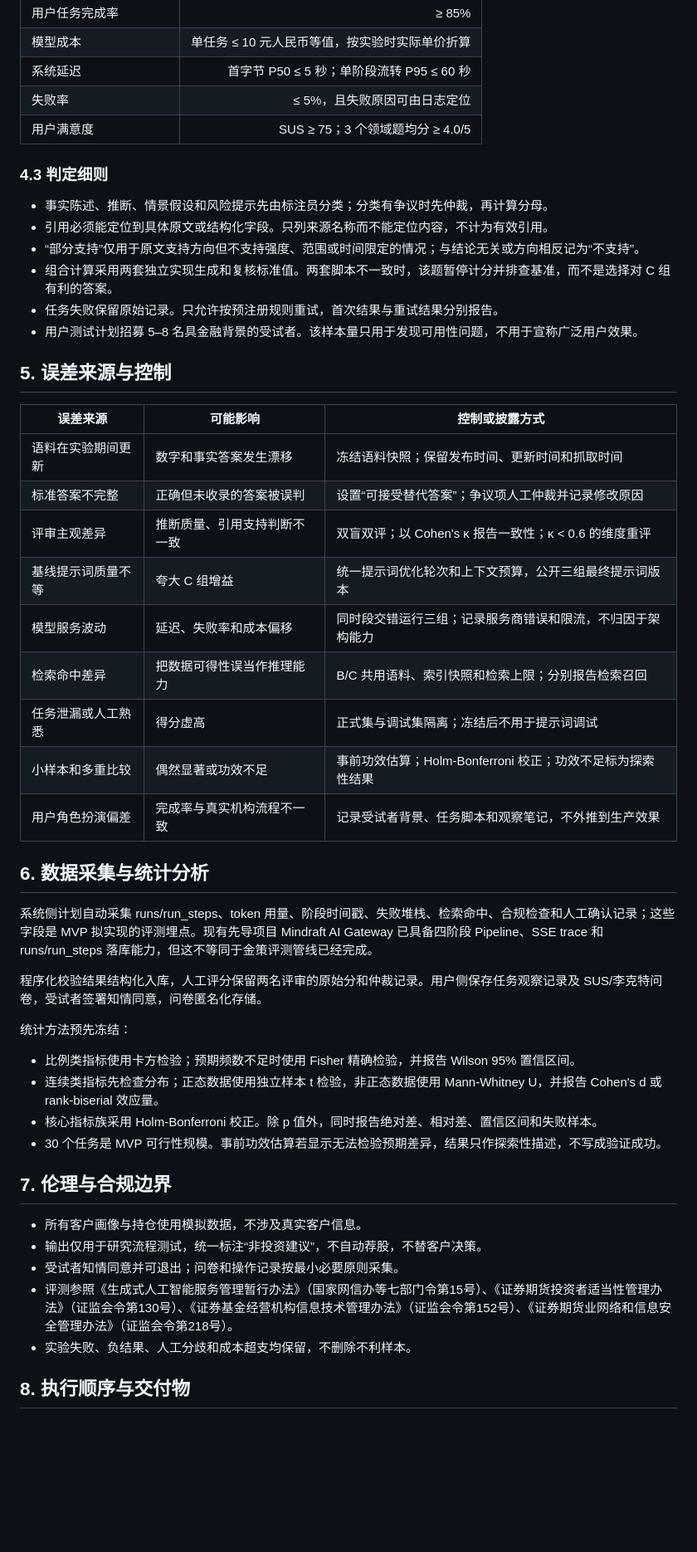
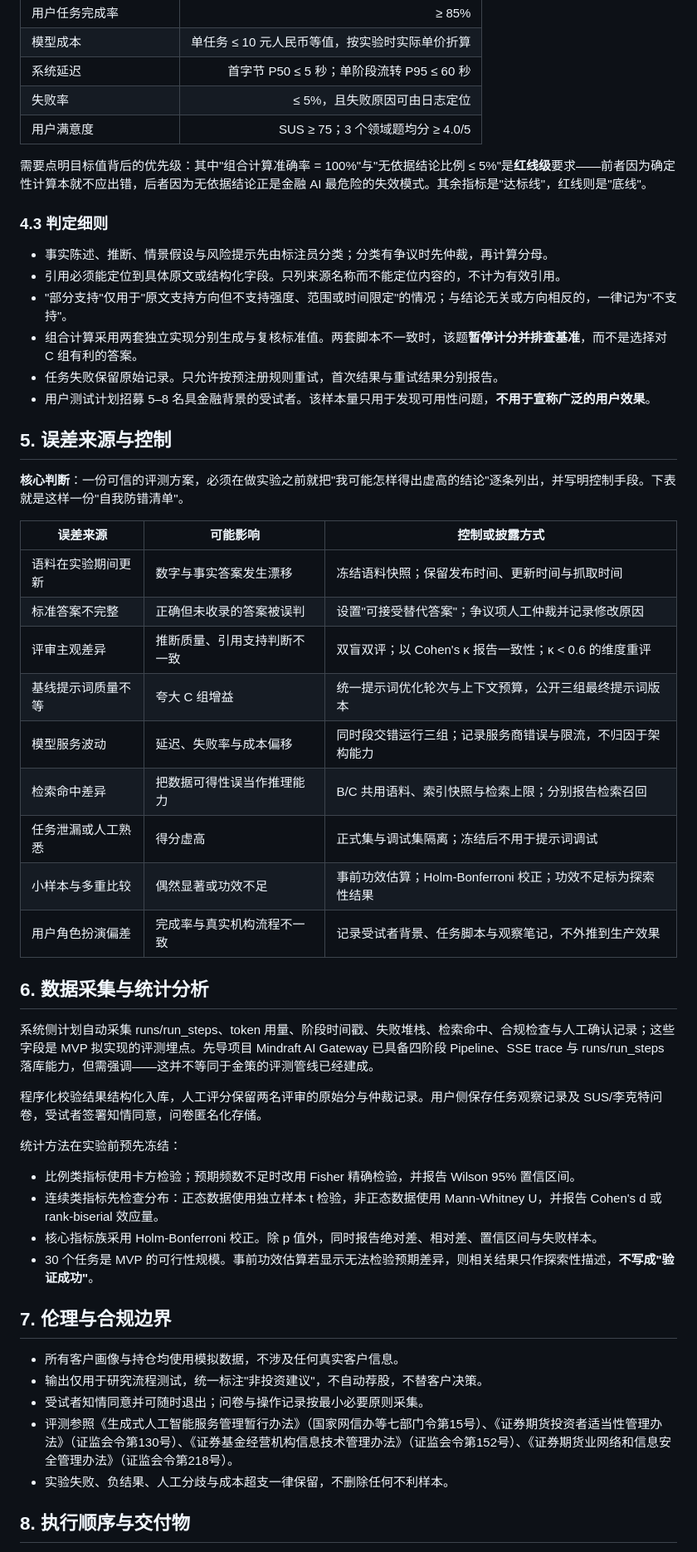
Before and after one commit to Ashi-10101/finsight-ai-finance-portfolio, a Markdown page: docs/07_评测方案.md, the part around one of its changes. Shown at 83% size. Drawn GitHub-style; blank space fills up the shorter version.

```diff
--- a/docs/07_评测方案.md
+++ b/docs/07_评测方案.md
@@ -95,49 +107,53 @@ MVP 任务集计划不少于 30 个任务，每类不少于 10 个：
 | 失败率 | ≤ 5%，且失败原因可由日志定位 |
 | 用户满意度 | SUS ≥ 75；3 个领域题均分 ≥ 4.0/5 |
 
+需要点明目标值背后的优先级：其中"组合计算准确率 = 100%"与"无依据结论比例 ≤ 5%"是**红线级**要求——前者因为确定性计算本就不应出错，后者因为无依据结论正是金融 AI 最危险的失效模式。其余指标是"达标线"，红线则是"底线"。
+
 ### 4.3 判定细则
 
-- 事实陈述、推断、情景假设和风险提示先由标注员分类；分类有争议时先仲裁，再计算分母。
-- 引用必须能定位到具体原文或结构化字段。只列来源名称而不能定位内容，不计为有效引用。
-- “部分支持”仅用于原文支持方向但不支持强度、范围或时间限定的情况；与结论无关或方向相反记为“不支持”。
-- 组合计算采用两套独立实现生成和复核标准值。两套脚本不一致时，该题暂停计分并排查基准，而不是选择对 C 组有利的答案。
+- 事实陈述、推断、情景假设与风险提示先由标注员分类；分类有争议时先仲裁，再计算分母。
+- 引用必须能定位到具体原文或结构化字段。只列来源名称而不能定位内容的，不计为有效引用。
+- "部分支持"仅用于"原文支持方向但不支持强度、范围或时间限定"的情况；与结论无关或方向相反的，一律记为"不支持"。
+- 组合计算采用两套独立实现分别生成与复核标准值。两套脚本不一致时，该题**暂停计分并排查基准**，而不是选择对 C 组有利的答案。
 - 任务失败保留原始记录。只允许按预注册规则重试，首次结果与重试结果分别报告。
-- 用户测试计划招募 5–8 名具金融背景的受试者。该样本量只用于发现可用性问题，不用于宣称广泛用户效果。
+- 用户测试计划招募 5–8 名具金融背景的受试者。该样本量只用于发现可用性问题，**不用于宣称广泛的用户效果**。
 
 ## 5. 误差来源与控制
 
+**核心判断**：一份可信的评测方案，必须在做实验之前就把"我可能怎样得出虚高的结论"逐条列出，并写明控制手段。下表就是这样一份"自我防错清单"。
+
 | 误差来源 | 可能影响 | 控制或披露方式 |
 |---|---|---|
-| 语料在实验期间更新 | 数字和事实答案发生漂移 | 冻结语料快照；保留发布时间、更新时间和抓取时间 |
-| 标准答案不完整 | 正确但未收录的答案被误判 | 设置“可接受替代答案”；争议项人工仲裁并记录修改原因 |
+| 语料在实验期间更新 | 数字与事实答案发生漂移 | 冻结语料快照；保留发布时间、更新时间与抓取时间 |
+| 标准答案不完整 | 正确但未收录的答案被误判 | 设置"可接受替代答案"；争议项人工仲裁并记录修改原因 |
 | 评审主观差异 | 推断质量、引用支持判断不一致 | 双盲双评；以 Cohen's κ 报告一致性；κ < 0.6 的维度重评 |
-| 基线提示词质量不等 | 夸大 C 组增益 | 统一提示词优化轮次和上下文预算，公开三组最终提示词版本 |
-| 模型服务波动 | 延迟、失败率和成本偏移 | 同时段交错运行三组；记录服务商错误和限流，不归因于架构能力 |
-| 检索命中差异 | 把数据可得性误当作推理能力 | B/C 共用语料、索引快照和检索上限；分别报告检索召回 |
+| 基线提示词质量不等 | 夸大 C 组增益 | 统一提示词优化轮次与上下文预算，公开三组最终提示词版本 |
+| 模型服务波动 | 延迟、失败率与成本偏移 | 同时段交错运行三组；记录服务商错误与限流，不归因于架构能力 |
+| 检索命中差异 | 把数据可得性误当作推理能力 | B/C 共用语料、索引快照与检索上限；分别报告检索召回 |
 | 任务泄漏或人工熟悉 | 得分虚高 | 正式集与调试集隔离；冻结后不用于提示词调试 |
-| 小样本和多重比较 | 偶然显著或功效不足 | 事前功效估算；Holm-Bonferroni 校正；功效不足标为探索性结果 |
-| 用户角色扮演偏差 | 完成率与真实机构流程不一致 | 记录受试者背景、任务脚本和观察笔记，不外推到生产效果 |
+| 小样本与多重比较 | 偶然显著或功效不足 | 事前功效估算；Holm-Bonferroni 校正；功效不足标为探索性结果 |
+| 用户角色扮演偏差 | 完成率与真实机构流程不一致 | 记录受试者背景、任务脚本与观察笔记，不外推到生产效果 |
 
 ## 6. 数据采集与统计分析
 
-系统侧计划自动采集 runs/run_steps、token 用量、阶段时间戳、失败堆栈、检索命中、合规检查和人工确认记录；这些字段是 MVP 拟实现的评测埋点。现有先导项目 Mindraft AI Gateway 已具备四阶段 Pipeline、SSE trace 和 runs/run_steps 落库能力，但这不等同于金策评测管线已经完成。
+系统侧计划自动采集 runs/run_steps、token 用量、阶段时间戳、失败堆栈、检索命中、合规检查与人工确认记录；这些字段是 MVP 拟实现的评测埋点。先导项目 Mindraft AI Gateway 已具备四阶段 Pipeline、SSE trace 与 runs/run_steps 落库能力，但需强调——这并不等同于金策的评测管线已经建成。
 
-程序化校验结果结构化入库，人工评分保留两名评审的原始分和仲裁记录。用户侧保存任务观察记录及 SUS/李克特问卷，受试者签署知情同意，问卷匿名化存储。
+程序化校验结果结构化入库，人工评分保留两名评审的原始分与仲裁记录。用户侧保存任务观察记录及 SUS/李克特问卷，受试者签署知情同意，问卷匿名化存储。
 
-统计方法预先冻结：
+统计方法在实验前预先冻结：
 
-- 比例类指标使用卡方检验；预期频数不足时使用 Fisher 精确检验，并报告 Wilson 95% 置信区间。
-- 连续类指标先检查分布；正态数据使用独立样本 t 检验，非正态数据使用 Mann-Whitney U，并报告 Cohen's d 或 rank-biserial 效应量。
-- 核心指标族采用 Holm-Bonferroni 校正。除 p 值外，同时报告绝对差、相对差、置信区间和失败样本。
-- 30 个任务是 MVP 可行性规模。事前功效估算若显示无法检验预期差异，结果只作探索性描述，不写成验证成功。
+- 比例类指标使用卡方检验；预期频数不足时改用 Fisher 精确检验，并报告 Wilson 95% 置信区间。
+- 连续类指标先检查分布：正态数据使用独立样本 t 检验，非正态数据使用 Mann-Whitney U，并报告 Cohen's d 或 rank-biserial 效应量。
+- 核心指标族采用 Holm-Bonferroni 校正。除 p 值外，同时报告绝对差、相对差、置信区间与失败样本。
+- 30 个任务是 MVP 的可行性规模。事前功效估算若显示无法检验预期差异，则相关结果只作探索性描述，**不写成"验证成功"**。
 
 ## 7. 伦理与合规边界
 
-- 所有客户画像与持仓使用模拟数据，不涉及真实客户信息。
-- 输出仅用于研究流程测试，统一标注“非投资建议”，不自动荐股，不替客户决策。
-- 受试者知情同意并可退出；问卷和操作记录按最小必要原则采集。
+- 所有客户画像与持仓均使用模拟数据，不涉及任何真实客户信息。
+- 输出仅用于研究流程测试，统一标注"非投资建议"，不自动荐股，不替客户决策。
+- 受试者知情同意并可随时退出；问卷与操作记录按最小必要原则采集。
 - 评测参照《生成式人工智能服务管理暂行办法》（国家网信办等七部门令第15号）、《证券期货投资者适当性管理办法》（证监会令第130号）、《证券基金经营机构信息技术管理办法》（证监会令第152号）、《证券期货业网络和信息安全管理办法》（证监会令第218号）。
-- 实验失败、负结果、人工分歧和成本超支均保留，不删除不利样本。
+- 实验失败、负结果、人工分歧与成本超支一律保留，不删除任何不利样本。
 
 ## 8. 执行顺序与交付物
 
```
Also changed, not shown: other parts of docs/07_评测方案.md (+42 -28 lines).
